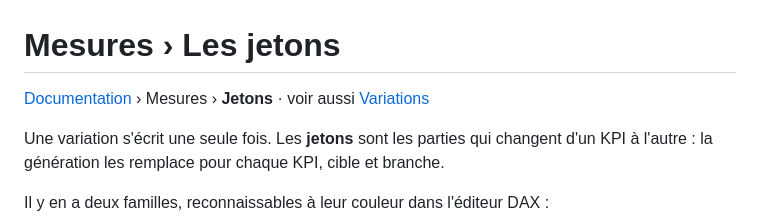
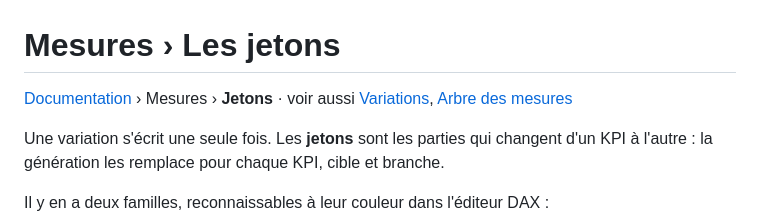
Before and after one commit to Madein1987/PBIdouille, a Markdown page: docs/mesures/jetons.md, the part around the change. GitHub-like rendering.

```diff
--- a/docs/mesures/jetons.md
+++ b/docs/mesures/jetons.md
@@ -1,6 +1,6 @@
 # Mesures › Les jetons
 
-[Documentation](../README.md) › Mesures › **Jetons** · voir aussi [Variations](variations.md)
+[Documentation](../README.md) › Mesures › **Jetons** · voir aussi [Variations](variations.md), [Arbre des mesures](arbre.md)
 
 Une variation s'écrit une seule fois. Les **jetons** sont les parties qui changent
 d'un KPI à l'autre : la génération les remplace pour chaque KPI, cible et branche.
```
Also changed, not shown: docs/README.md (+2 -1 lines), docs/mesures/arbre.md (added, +148 -0 lines), docs/mesures/variations.md (+1 -1 lines), docs/images/arbre_par_kpi.png (added), docs/images/arbre_par_variation.png (added).
